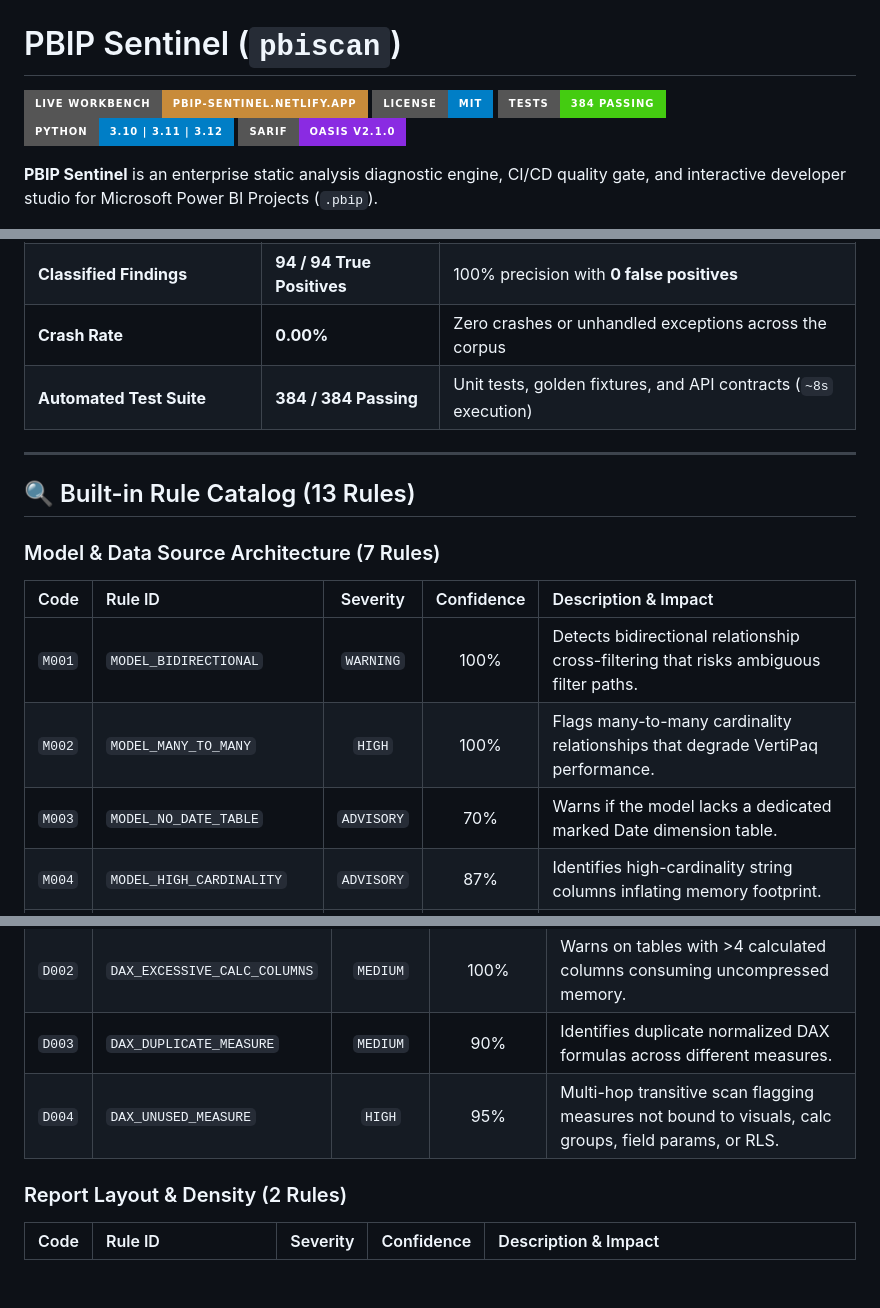
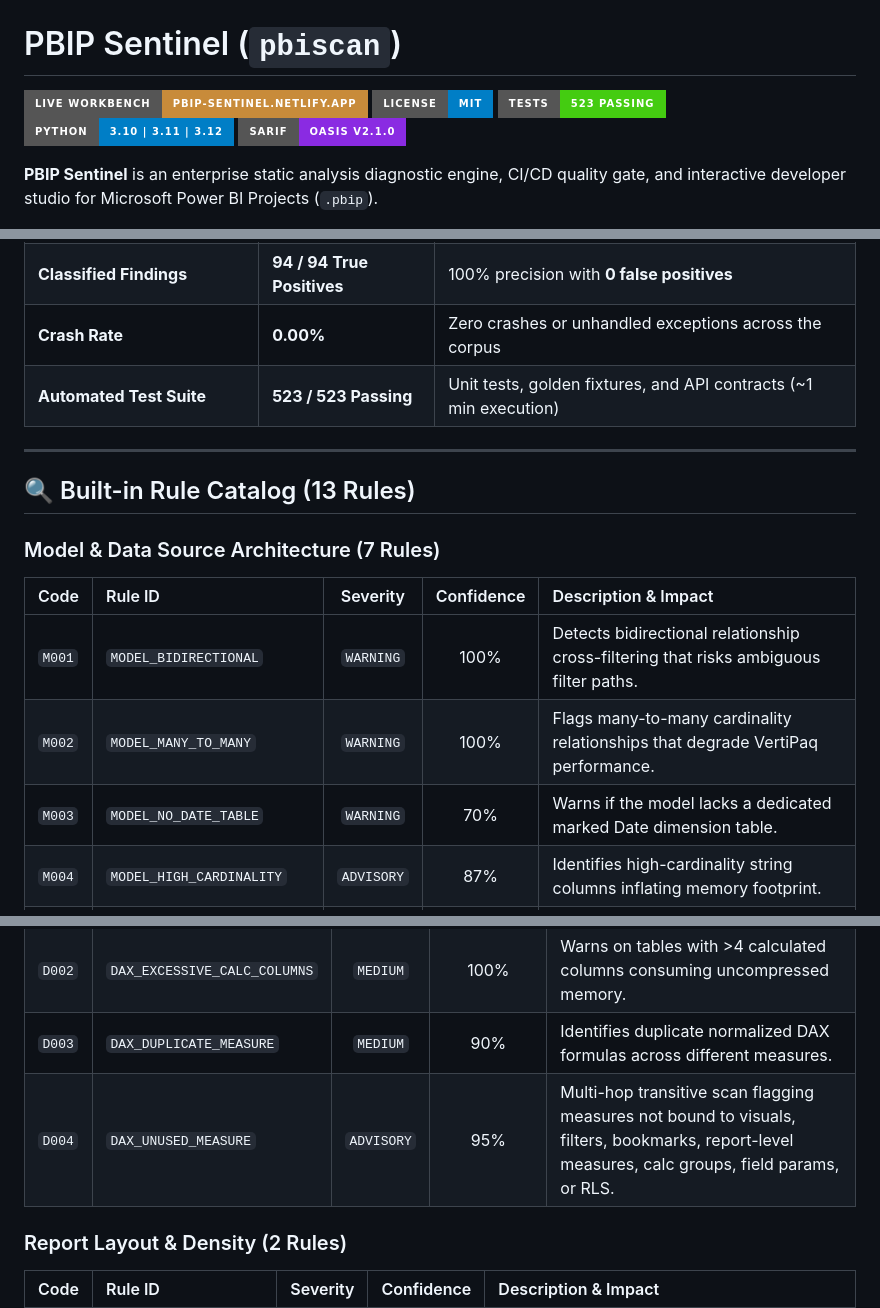
Before and after one commit to KULLOLLITARUN/Power-BI-Report-Quality-Performance-Scanner, a Markdown page: README.md, 3 parts joined by grey strips. Rendered like a GitHub page; badges without logos; blank space fills up the shorter version.

Commit message:
docs(readme): align rule severities with engine and update test count

```diff
--- a/README.md
+++ b/README.md
@@ -2,7 +2,7 @@
 
 [![Live Demo](https://img.shields.io/badge/Live_Workbench-pbip--sentinel.netlify.app-C88B3A?style=for-the-badge&logo=netlify&logoColor=white)](https://pbip-sentinel.netlify.app/)
 [![License: MIT](https://img.shields.io/badge/License-MIT-blue.svg?style=for-the-badge)](https://opensource.org/licenses/MIT)
-[![Tests: 384 Passing](https://img.shields.io/badge/Tests-384%20Passing-brightgreen?style=for-the-badge)](https://github.com/KULLOLLITARUN/Power-BI-Report-Quality-Performance-Scanner)
+[![Tests: 523 Passing](https://img.shields.io/badge/Tests-523%20Passing-brightgreen?style=for-the-badge)](https://github.com/KULLOLLITARUN/Power-BI-Report-Quality-Performance-Scanner)
 [![Python: 3.10 | 3.11 | 3.12](https://img.shields.io/badge/Python-3.10%20%7C%203.11%20%7C%203.12-blue?style=for-the-badge&logo=python&logoColor=white)](https://github.com/KULLOLLITARUN/Power-BI-Report-Quality-Performance-Scanner)
 [![SARIF: OASIS v2.1.0](https://img.shields.io/badge/SARIF-OASIS%20v2.1.0-blueviolet?style=for-the-badge)](https://sarifweb.azurewebsites.net/)
 
@@ -38,7 +38,7 @@ PBIP Sentinel follows a strict **Observation $\to$ Proof $\to$ Implementation**
 | **Real Customer Models Audited** | **11 Models** | Enterprise models across Sales, HR, Finance, and Retail |
 | **Classified Findings** | **94 / 94 True Positives** | 100% precision with **0 false positives** |
 | **Crash Rate** | **0.00%** | Zero crashes or unhandled exceptions across the corpus |
-| **Automated Test Suite** | **384 / 384 Passing** | Unit tests, golden fixtures, and API contracts (`~8s` execution) |
+| **Automated Test Suite** | **523 / 523 Passing** | Unit tests, golden fixtures, and API contracts (~1 min execution) |
 
 ---
 
@@ -48,8 +48,8 @@ PBIP Sentinel follows a strict **Observation $\to$ Proof $\to$ Implementation**
 | Code | Rule ID | Severity | Confidence | Description & Impact |
 |:---|:---|:---:|:---:|:---|
 | `M001` | `MODEL_BIDIRECTIONAL` | `WARNING` | 100% | Detects bidirectional relationship cross-filtering that risks ambiguous filter paths. |
-| `M002` | `MODEL_MANY_TO_MANY` | `HIGH` | 100% | Flags many-to-many cardinality relationships that degrade VertiPaq performance. |
-| `M003` | `MODEL_NO_DATE_TABLE` | `ADVISORY` | 70% | Warns if the model lacks a dedicated marked Date dimension table. |
+| `M002` | `MODEL_MANY_TO_MANY` | `WARNING` | 100% | Flags many-to-many cardinality relationships that degrade VertiPaq performance. |
+| `M003` | `MODEL_NO_DATE_TABLE` | `WARNING` | 70% | Warns if the model lacks a dedicated marked Date dimension table. |
 | `M004` | `MODEL_HIGH_CARDINALITY` | `ADVISORY` | 87% | Identifies high-cardinality string columns inflating memory footprint. |
 | `M005` | `MODEL_FACT_TO_FACT` | `ADVISORY` | 60% | Heuristic detection of direct relationships between transactional fact tables. |
 | `M006` | `M_HARDCODED_DATA_SOURCE` | `HIGH` | 95% | Detects hardcoded developer machine file paths (`C:\Users\...`) in M-partitions that break scheduled gateway refresh. |
@@ -61,7 +61,7 @@ PBIP Sentinel follows a strict **Observation $\to$ Proof $\to$ Implementation**
 | `D001` | `DAX_SUSPICIOUS_PATTERN` | `ADVISORY` | ≤65% | Flags suboptimal DAX patterns (e.g. `FILTER(ALL(...))`) needing review. |
 | `D002` | `DAX_EXCESSIVE_CALC_COLUMNS` | `MEDIUM` | 100% | Warns on tables with >4 calculated columns consuming uncompressed memory. |
 | `D003` | `DAX_DUPLICATE_MEASURE` | `MEDIUM` | 90% | Identifies duplicate normalized DAX formulas across different measures. |
-| `D004` | `DAX_UNUSED_MEASURE` | `HIGH` | 95% | Multi-hop transitive scan flagging measures not bound to visuals, calc groups, field params, or RLS. |
+| `D004` | `DAX_UNUSED_MEASURE` | `ADVISORY` | 95% | Multi-hop transitive scan flagging measures not bound to visuals, filters, bookmarks, report-level measures, calc groups, field params, or RLS. |
 
 ### Report Layout & Density (2 Rules)
 | Code | Rule ID | Severity | Confidence | Description & Impact |
```
Also changed, not shown: other parts of README.md (+1 -1 lines).
